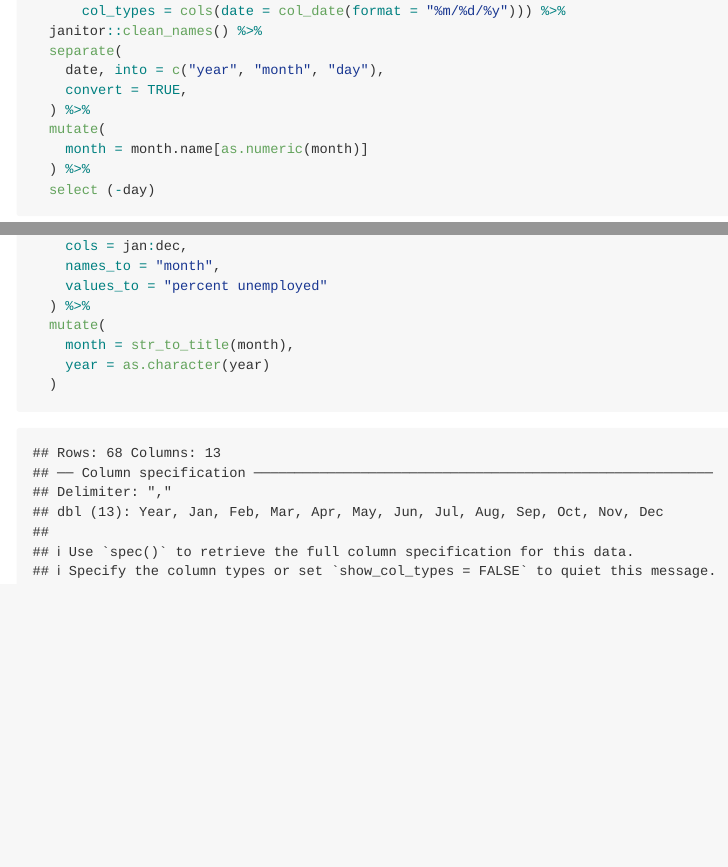
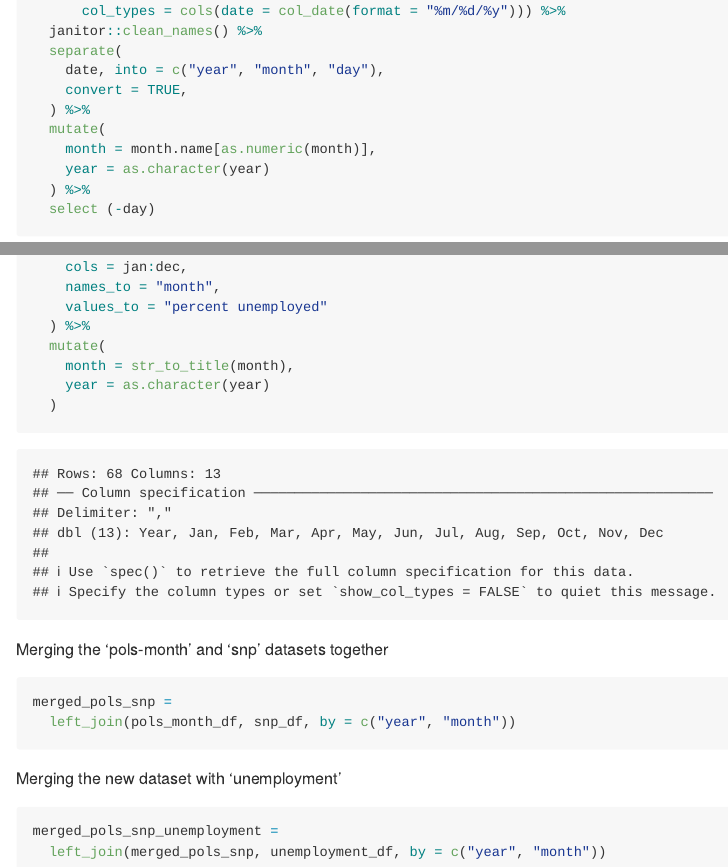
Before and after one commit to mukta-patwari/P8105_HW2_msp2210, an R Markdown document (P8105_HW2_msp2210.rmd): the page in a window 1100 px wide, from 1420 px down, and a second part further down, joined at a grey line. The pictures show the output file P8105_HW2_msp2210.md that the author committed with the source, drawn offline in the style of GitHub.

Commit message:
Problem 1 - merging datasets together

````diff
--- a/P8105_HW2_msp2210.rmd
+++ b/P8105_HW2_msp2210.rmd
@@ -50,7 +50,8 @@ snp_df =
     convert = TRUE,
   ) %>%
   mutate(
-    month = month.name[as.numeric(month)]
+    month = month.name[as.numeric(month)],
+    year = as.character(year)
   ) %>%
   select (-day)
 ```
@@ -71,3 +72,15 @@ unemployment_df =
     year = as.character(year)
   )
 ```
+
+Merging the 'pols-month' and 'snp' datasets together
+```{r first-merge}
+merged_pols_snp =
+  left_join(pols_month_df, snp_df, by = c("year", "month"))
+```
+
+Merging the new dataset with 'unemployment'
+```{r}
+merged_pols_snp_unemployment =
+  left_join(merged_pols_snp, unemployment_df, by = c("year", "month"))
+```
````
Also changed, not shown: P8105_HW2_msp2210.md.
